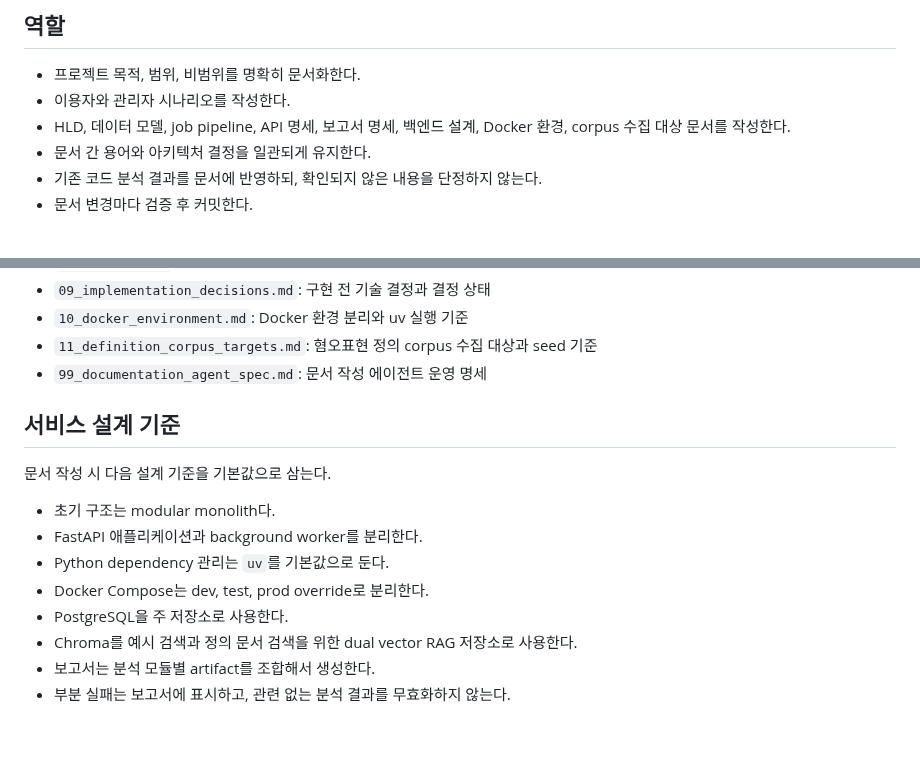
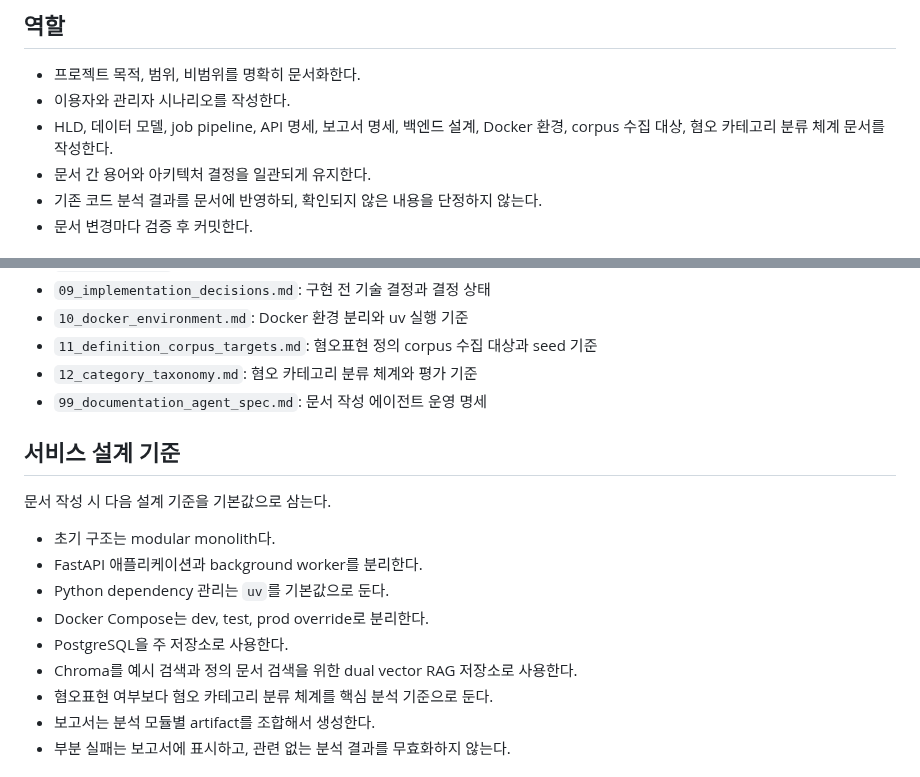
Before and after one commit to JaehnK/Hate-Speech-RAG-Service, a Markdown page: docs/99_documentation_agent_spec.md, 2 parts joined by grey strips. Drawn GitHub-style; blank space fills up the shorter version.

Commit message:
docs: register category taxonomy document

```diff
--- a/docs/99_documentation_agent_spec.md
+++ b/docs/99_documentation_agent_spec.md
@@ -15,7 +15,7 @@
 
 - 프로젝트 목적, 범위, 비범위를 명확히 문서화한다.
 - 이용자와 관리자 시나리오를 작성한다.
-- HLD, 데이터 모델, job pipeline, API 명세, 보고서 명세, 백엔드 설계, Docker 환경, corpus 수집 대상 문서를 작성한다.
+- HLD, 데이터 모델, job pipeline, API 명세, 보고서 명세, 백엔드 설계, Docker 환경, corpus 수집 대상, 혐오 카테고리 분류 체계 문서를 작성한다.
 - 문서 간 용어와 아키텍처 결정을 일관되게 유지한다.
 - 기존 코드 분석 결과를 문서에 반영하되, 확인되지 않은 내용을 단정하지 않는다.
 - 문서 변경마다 검증 후 커밋한다.
@@ -100,6 +100,7 @@ docs: add documentation agent spec
 - `09_implementation_decisions.md`: 구현 전 기술 결정과 결정 상태
 - `10_docker_environment.md`: Docker 환경 분리와 uv 실행 기준
 - `11_definition_corpus_targets.md`: 혐오표현 정의 corpus 수집 대상과 seed 기준
+- `12_category_taxonomy.md`: 혐오 카테고리 분류 체계와 평가 기준
 - `99_documentation_agent_spec.md`: 문서 작성 에이전트 운영 명세
 
 ## 서비스 설계 기준
@@ -112,6 +113,7 @@ docs: add documentation agent spec
 - Docker Compose는 dev, test, prod override로 분리한다.
 - PostgreSQL을 주 저장소로 사용한다.
 - Chroma를 예시 검색과 정의 문서 검색을 위한 dual vector RAG 저장소로 사용한다.
+- 혐오표현 여부보다 혐오 카테고리 분류 체계를 핵심 분석 기준으로 둔다.
 - 보고서는 분석 모듈별 artifact를 조합해서 생성한다.
 - 부분 실패는 보고서에 표시하고, 관련 없는 분석 결과를 무효화하지 않는다.
 
```
Also changed, not shown: other parts of docs/99_documentation_agent_spec.md (+2 -2 lines).
